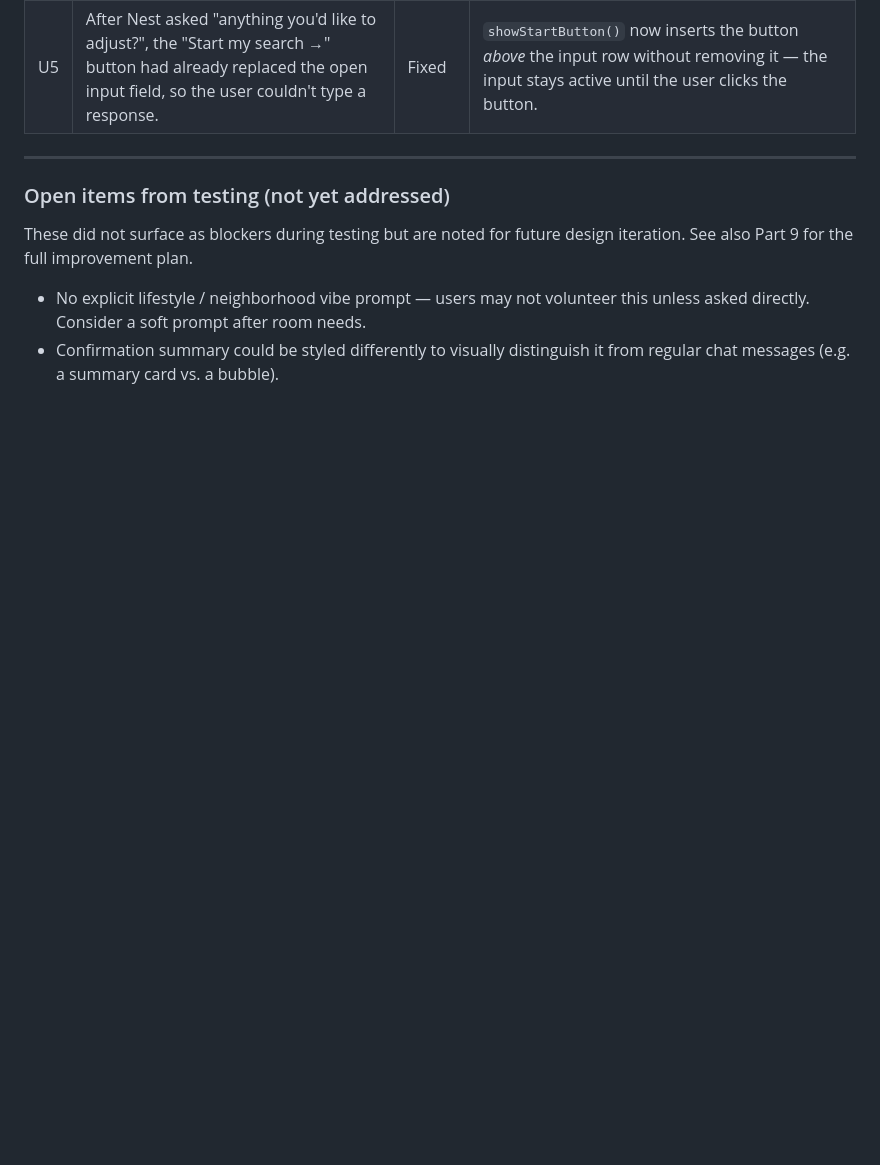
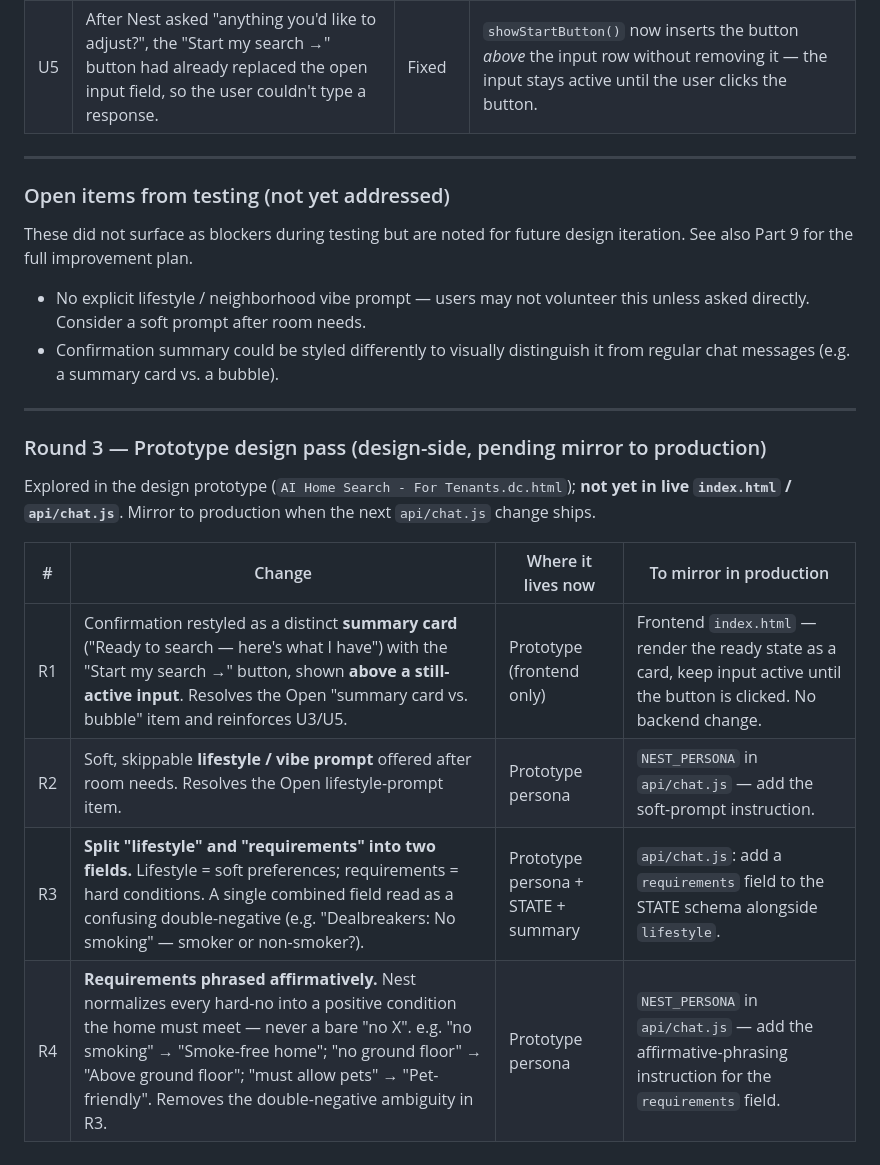
Before and after one commit to ch-nestandkey/nestandkey-landing, a Markdown page: DESIGN_HANDOFF.md, the part around the change. GitHub-like rendering; blank space fills up the shorter version.

Commit message:
Add Round 3 prototype design pass to Part 10 of DESIGN_HANDOFF.md
Co-Authored-By: Claude Sonnet 4.6 <noreply@anthropic.com>

```diff
--- a/DESIGN_HANDOFF.md
+++ b/DESIGN_HANDOFF.md
@@ -715,3 +715,16 @@ These did not surface as blockers during testing but are noted for future design
 
 - No explicit lifestyle / neighborhood vibe prompt — users may not volunteer this unless asked directly. Consider a soft prompt after room needs.
 - Confirmation summary could be styled differently to visually distinguish it from regular chat messages (e.g. a summary card vs. a bubble).
+
+---
+
+### Round 3 — Prototype design pass (design-side, pending mirror to production)
+
+Explored in the design prototype (`AI Home Search - For Tenants.dc.html`); **not yet in live `index.html` / `api/chat.js`**. Mirror to production when the next `api/chat.js` change ships.
+
+| # | Change | Where it lives now | To mirror in production |
+|---|--------|--------------------|-------------------------|
+| R1 | Confirmation restyled as a distinct **summary card** ("Ready to search — here's what I have") with the "Start my search →" button, shown **above a still-active input**. Resolves the Open "summary card vs. bubble" item and reinforces U3/U5. | Prototype (frontend only) | Frontend `index.html` — render the ready state as a card, keep input active until the button is clicked. No backend change. |
+| R2 | Soft, skippable **lifestyle / vibe prompt** offered after room needs. Resolves the Open lifestyle-prompt item. | Prototype persona | `NEST_PERSONA` in `api/chat.js` — add the soft-prompt instruction. |
+| R3 | **Split "lifestyle" and "requirements" into two fields.** Lifestyle = soft preferences; requirements = hard conditions. A single combined field read as a confusing double-negative (e.g. "Dealbreakers: No smoking" — smoker or non-smoker?). | Prototype persona + STATE + summary | `api/chat.js`: add a `requirements` field to the STATE schema alongside `lifestyle`. |
+| R4 | **Requirements phrased affirmatively.** Nest normalizes every hard-no into a positive condition the home must meet — never a bare "no X". e.g. "no smoking" → "Smoke-free home"; "no ground floor" → "Above ground floor"; "must allow pets" → "Pet-friendly". Removes the double-negative ambiguity in R3. | Prototype persona | `NEST_PERSONA` in `api/chat.js` — add the affirmative-phrasing instruction for the `requirements` field. |
```
